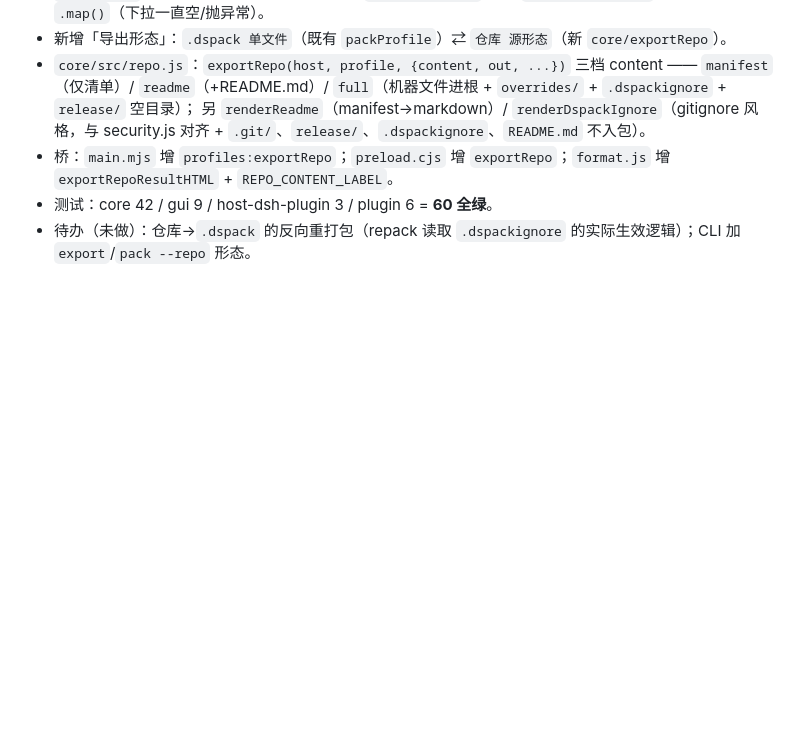
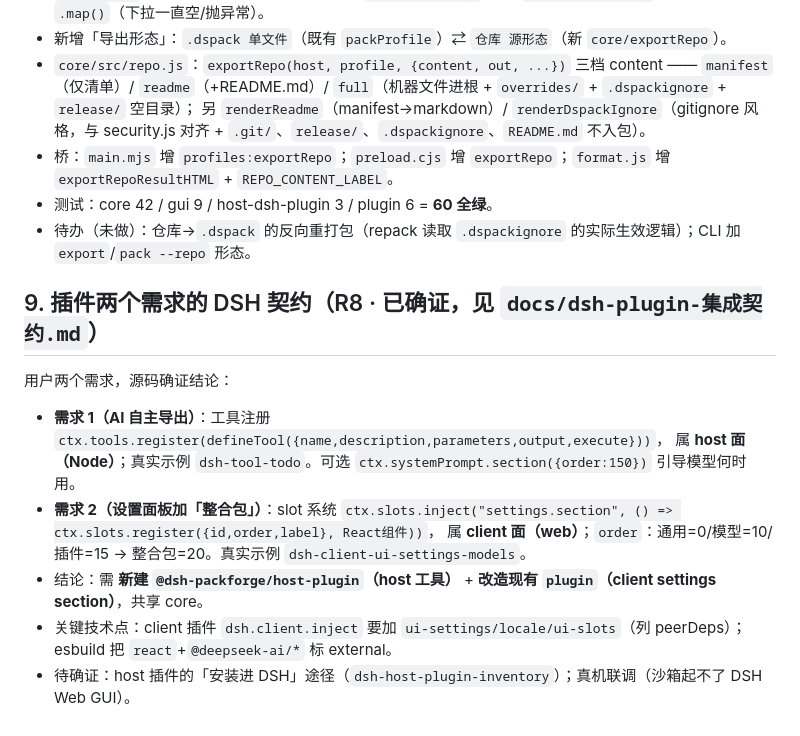
Before and after one commit to DSH-PackForge/dsh-packforge-app, a Markdown page: docs/notes.md, the part around the change. GitHub-like rendering; blank space fills up the shorter version.

Commit message:
docs: 记录插件两需求的 DSH 集成契约（设置面板 slot + AI 工具注册）

```diff
--- a/docs/notes.md
+++ b/docs/notes.md
@@ -94,3 +94,14 @@
 - 桥：`main.mjs` 增 `profiles:exportRepo`；`preload.cjs` 增 `exportRepo`；`format.js` 增 `exportRepoResultHTML` + `REPO_CONTENT_LABEL`。
 - 测试：core 42 / gui 9 / host-dsh-plugin 3 / plugin 6 = **60 全绿**。
 - 待办（未做）：仓库→`.dspack` 的反向重打包（repack 读取 `.dspackignore` 的实际生效逻辑）；CLI 加 `export`/`pack --repo` 形态。
+
+## 9. 插件两个需求的 DSH 契约（R8 · 已确证，见 `docs/dsh-plugin-集成契约.md`）
+
+用户两个需求，源码确证结论：
+- **需求 1（AI 自主导出）**：工具注册 `ctx.tools.register(defineTool({name,description,parameters,output,execute}))`，
+  属 **host 面（Node）**；真实示例 `dsh-tool-todo`。可选 `ctx.systemPrompt.section({order:150})` 引导模型何时用。
+- **需求 2（设置面板加「整合包」）**：slot 系统 `ctx.slots.inject("settings.section", () => ctx.slots.register({id,order,label}, React组件))`，
+  属 **client 面（web）**；`order`：通用=0/模型=10/插件=15 → 整合包=20。真实示例 `dsh-client-ui-settings-models`。
+- 结论：需 **新建 `@dsh-packforge/host-plugin`（host 工具）** + **改造现有 `plugin`（client settings section）**，共享 core。
+- 关键技术点：client 插件 `dsh.client.inject` 要加 `ui-settings/locale/ui-slots`（列 peerDeps）；esbuild 把 `react`+`@deepseek-ai/*` 标 external。
+- 待确证：host 插件的「安装进 DSH」途径（`dsh-host-plugin-inventory`）；真机联调（沙箱起不了 DSH Web GUI）。
```
Also changed, not shown: docs/dsh-plugin-集成契约.md (added, +252 -0 lines).
